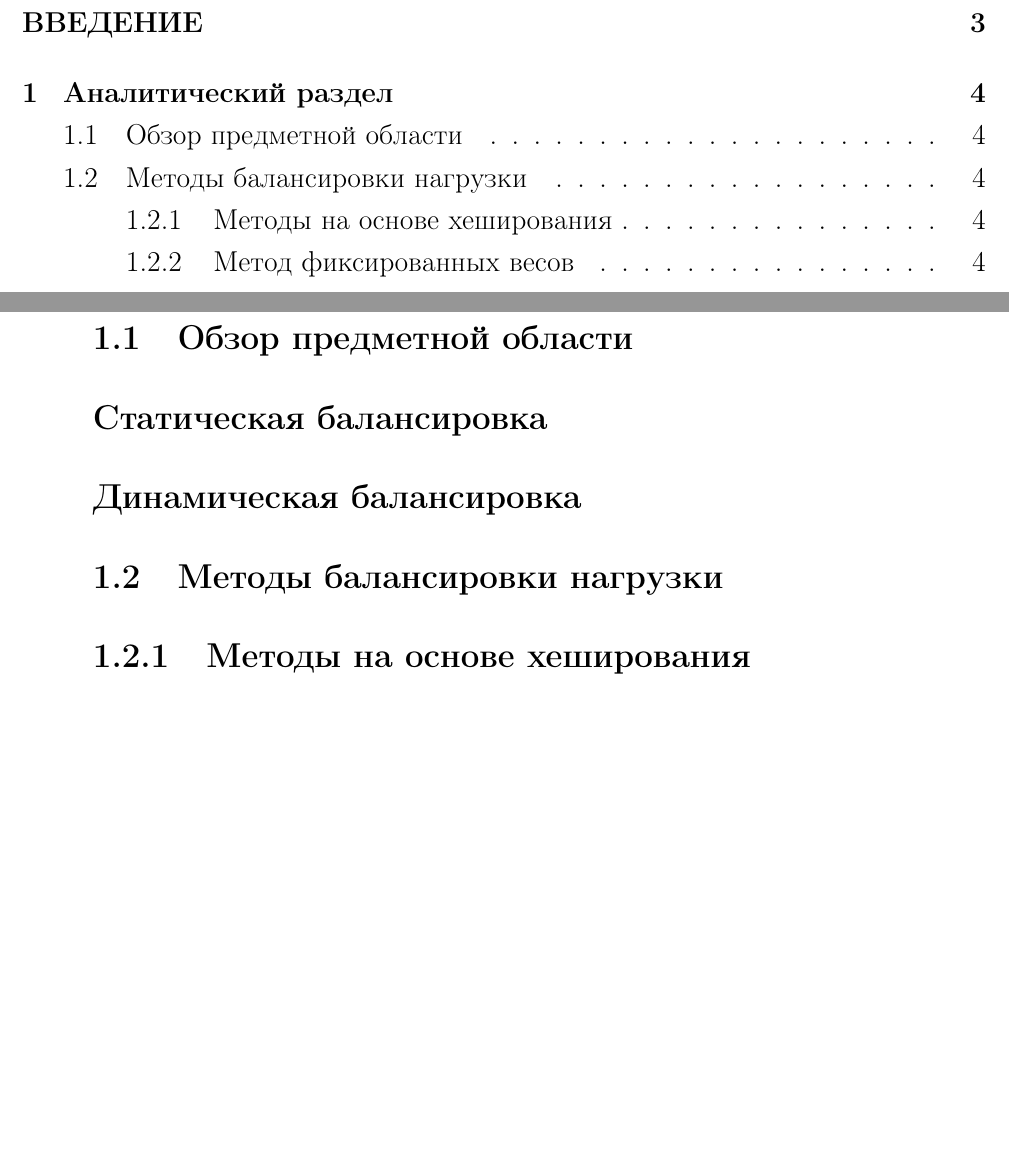
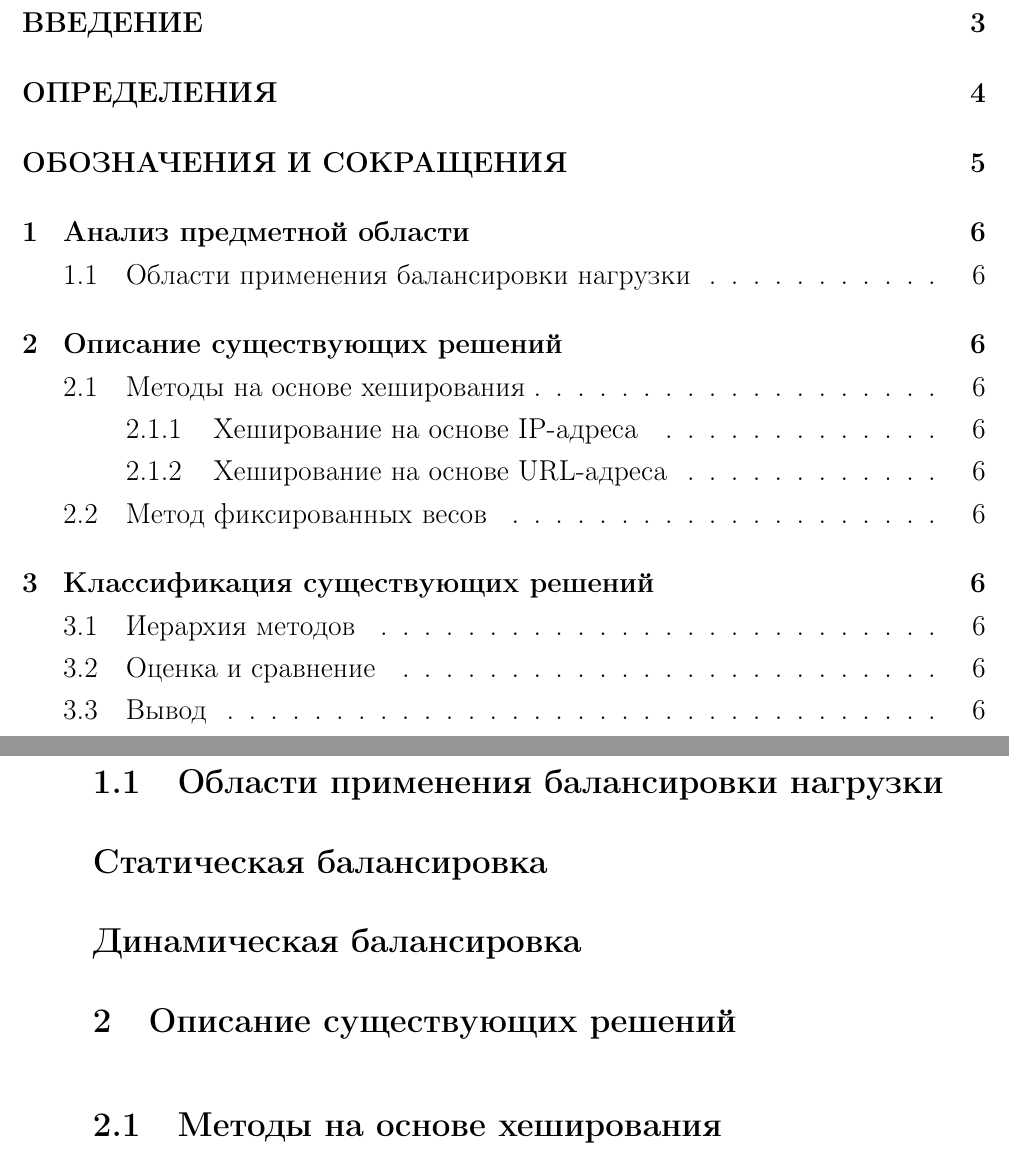
Before and after one commit to mmnk-research-2023/load-balancing-methods, a LaTeX document (runov/main.tex, which reads runov/report/01-analytical.tex): two parts of pages 2 and 4 of 4 before the commit and two parts of pages 2 and 6 of 6 after it, joined at a grey line, cut so that both start at the same text, the shorter picture padded with empty space. Compiled offline with pdfLaTeX; a missing bibliography style is replaced by a similar one.

Commit message:
update skeleton

```diff
--- a/runov/report/01-analytical.tex
+++ b/runov/report/01-analytical.tex
@@ -1,12 +1,12 @@
-\section{Аналитический раздел}
+\section{Анализ предметной области}
 
-\subsection{Обзор предметной области}
+\subsection{Области применения балансировки нагрузки}
 
-\subsubsection*{Статическая балансировка}
+\subsection*{Статическая балансировка}
 
-\subsubsection*{Динамическая балансировка}
+\subsection*{Динамическая балансировка}
 
-\subsection{Методы балансировки нагрузки}
+\section{Описание существующих решений}
 
 % \begin{figure}[H]
 % 	\centering
@@ -15,5 +15,5 @@
 % 	\label{fig:fig}
 % \end{figure}
 
-\subsubsection{Методы на основе хеширования}
+\subsection{Методы на основе хеширования}
 
```
Also changed, not shown: runov/main.tex (+2 -0 lines), runov/report/001-definitions.tex (added, +1 -0 lines), runov/report/002-abbreviations.tex (added, +1 -0 lines), runov/index.pdf, runov/report/01-analytical.tex (14 more changed lines).
